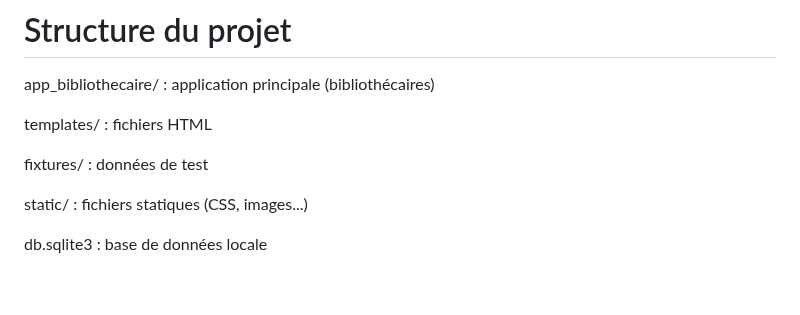
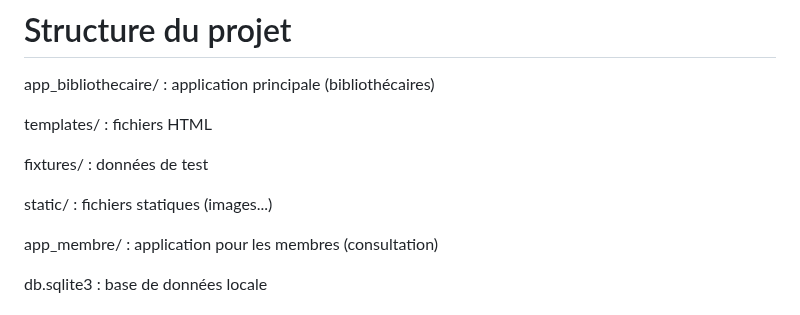
Before and after one commit to Mahadali-miryam/Gestion-de-Mediatheque, a Markdown page: README.md, the part around one of its changes. GitHub-like rendering; blank space fills up the shorter version.

```diff
--- a/README.md
+++ b/README.md
@@ -60,7 +61,9 @@ templates/ : fichiers HTML
 
 fixtures/ : données de test
 
-static/ : fichiers statiques (CSS, images...)
+static/ : fichiers statiques (images...)
+
+app_membre/ : application pour les membres (consultation)
 
 db.sqlite3 : base de données locale
 
```
Also changed, not shown: other parts of README.md (+1 -0 lines).
